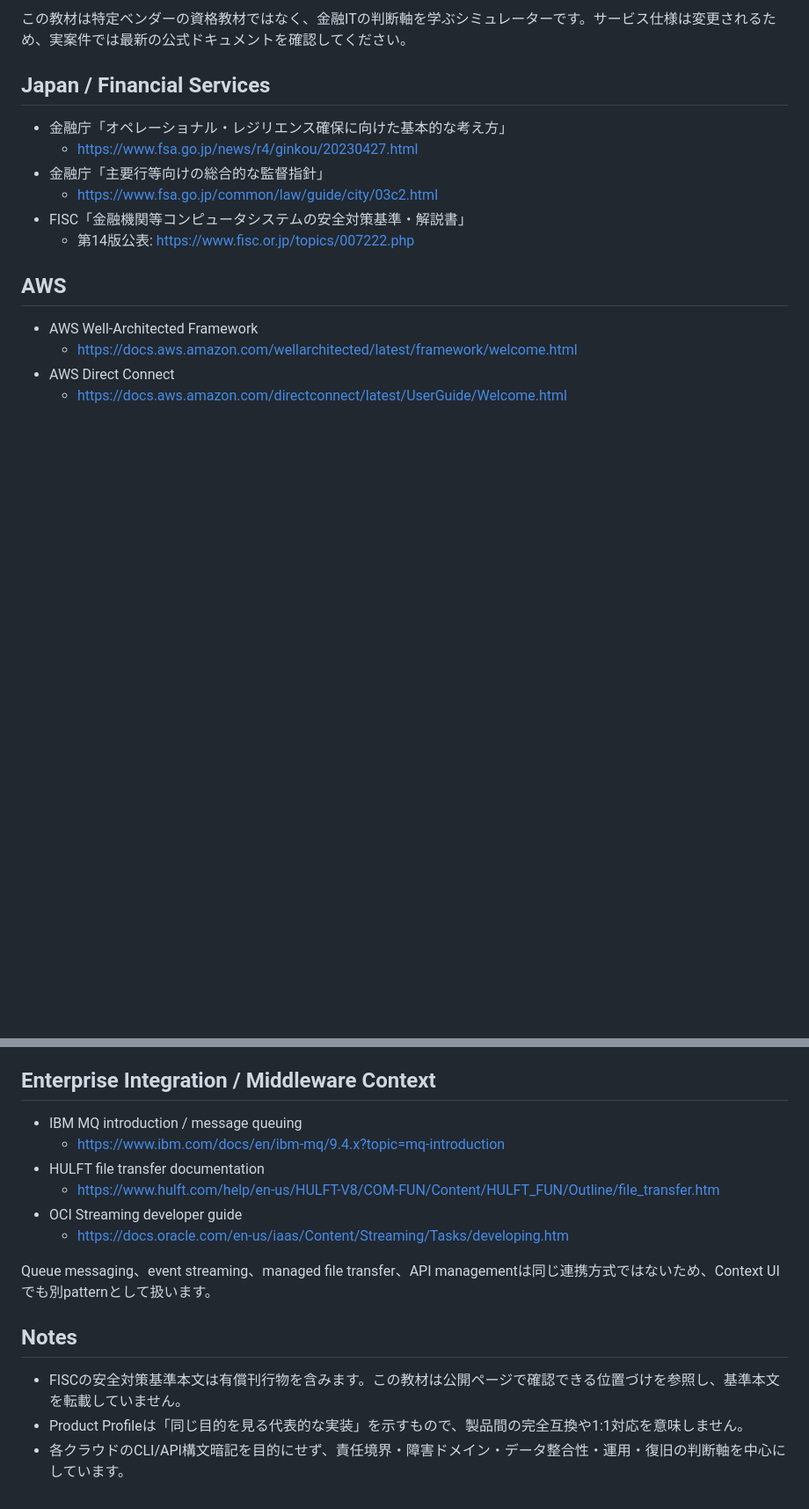
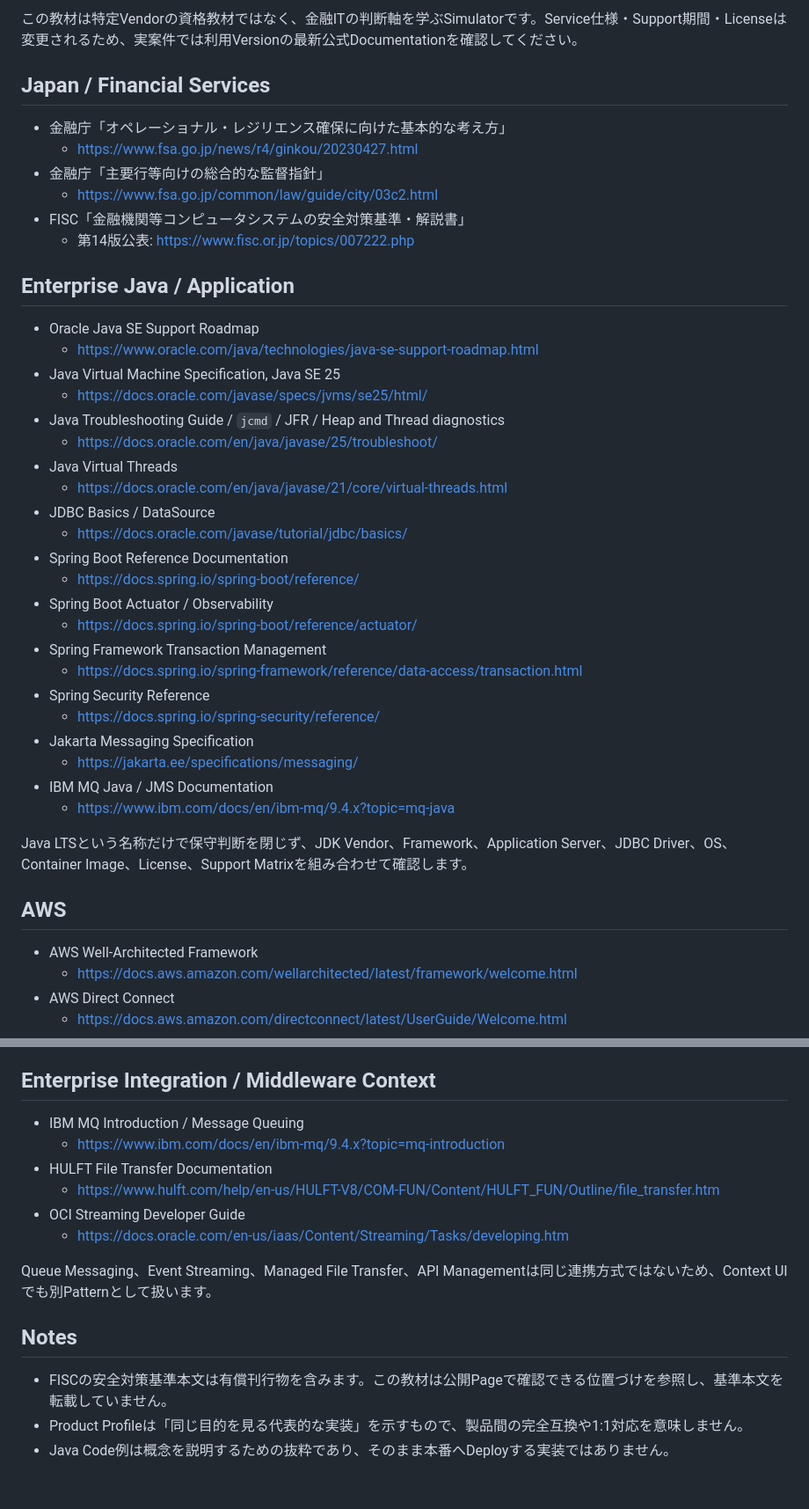
Before and after one commit to shokobeeee/financial-it-learning-lab, a Markdown page: REFERENCES.md, 2 parts joined by grey strips. Shown at 88% size. GitHub-like rendering; blank space fills up the shorter version.

Commit message:
Add official Enterprise Java references

```diff
--- a/REFERENCES.md
+++ b/REFERENCES.md
@@ -4,5 +4,5 @@ Reviewed: 2026-08-17
 
-この教材は特定ベンダーの資格教材ではなく、金融ITの判断軸を学ぶシミュレーターです。サービス仕様は変更されるため、実案件では最新の公式ドキュメントを確認してください。
+この教材は特定Vendorの資格教材ではなく、金融ITの判断軸を学ぶSimulatorです。Service仕様・Support期間・Licenseは変更されるため、実案件では利用Versionの最新公式Documentationを確認してください。
 
 ## Japan / Financial Services
 
@@ -12,6 +12,33 @@ Reviewed: 2026-08-17
   - https://www.fsa.go.jp/common/law/guide/city/03c2.html
 - FISC「金融機関等コンピュータシステムの安全対策基準・解説書」
   - 第14版公表: https://www.fisc.or.jp/topics/007222.php
+
+## Enterprise Java / Application
+
+- Oracle Java SE Support Roadmap
+  - https://www.oracle.com/java/technologies/java-se-support-roadmap.html
+- Java Virtual Machine Specification, Java SE 25
+  - https://docs.oracle.com/javase/specs/jvms/se25/html/
+- Java Troubleshooting Guide / `jcmd` / JFR / Heap and Thread diagnostics
+  - https://docs.oracle.com/en/java/javase/25/troubleshoot/
+- Java Virtual Threads
+  - https://docs.oracle.com/en/java/javase/21/core/virtual-threads.html
+- JDBC Basics / DataSource
+  - https://docs.oracle.com/javase/tutorial/jdbc/basics/
+- Spring Boot Reference Documentation
+  - https://docs.spring.io/spring-boot/reference/
+- Spring Boot Actuator / Observability
+  - https://docs.spring.io/spring-boot/reference/actuator/
+- Spring Framework Transaction Management
+  - https://docs.spring.io/spring-framework/reference/data-access/transaction.html
+- Spring Security Reference
+  - https://docs.spring.io/spring-security/reference/
+- Jakarta Messaging Specification
+  - https://jakarta.ee/specifications/messaging/
+- IBM MQ Java / JMS Documentation
+  - https://www.ibm.com/docs/en/ibm-mq/9.4.x?topic=mq-java
+
+Java LTSという名称だけで保守判断を閉じず、JDK Vendor、Framework、Application Server、JDBC Driver、OS、Container Image、License、Support Matrixを組み合わせて確認します。
 
 ## AWS
 
@@ -78,17 +105,17 @@ Reviewed: 2026-08-17
 
 ## Enterprise Integration / Middleware Context
 
-- IBM MQ introduction / message queuing
+- IBM MQ Introduction / Message Queuing
   - https://www.ibm.com/docs/en/ibm-mq/9.4.x?topic=mq-introduction
-- HULFT file transfer documentation
+- HULFT File Transfer Documentation
   - https://www.hulft.com/help/en-us/HULFT-V8/COM-FUN/Content/HULFT_FUN/Outline/file_transfer.htm
-- OCI Streaming developer guide
+- OCI Streaming Developer Guide
   - https://docs.oracle.com/en-us/iaas/Content/Streaming/Tasks/developing.htm
 
-Queue messaging、event streaming、managed file transfer、API managementは同じ連携方式ではないため、Context UIでも別patternとして扱います。
+Queue Messaging、Event Streaming、Managed File Transfer、API Managementは同じ連携方式ではないため、Context UIでも別Patternとして扱います。
 
 ## Notes
 
-- FISCの安全対策基準本文は有償刊行物を含みます。この教材は公開ページで確認できる位置づけを参照し、基準本文を転載していません。
+- FISCの安全対策基準本文は有償刊行物を含みます。この教材は公開Pageで確認できる位置づけを参照し、基準本文を転載していません。
 - Product Profileは「同じ目的を見る代表的な実装」を示すもので、製品間の完全互換や1:1対応を意味しません。
-- 各クラウドのCLI/API構文暗記を目的にせず、責任境界・障害ドメイン・データ整合性・運用・復旧の判断軸を中心にしています。
+- Java Code例は概念を説明するための抜粋であり、そのまま本番へDeployする実装ではありません。
```
Also changed, not shown: other parts of REFERENCES.md (+2 -2 lines).
